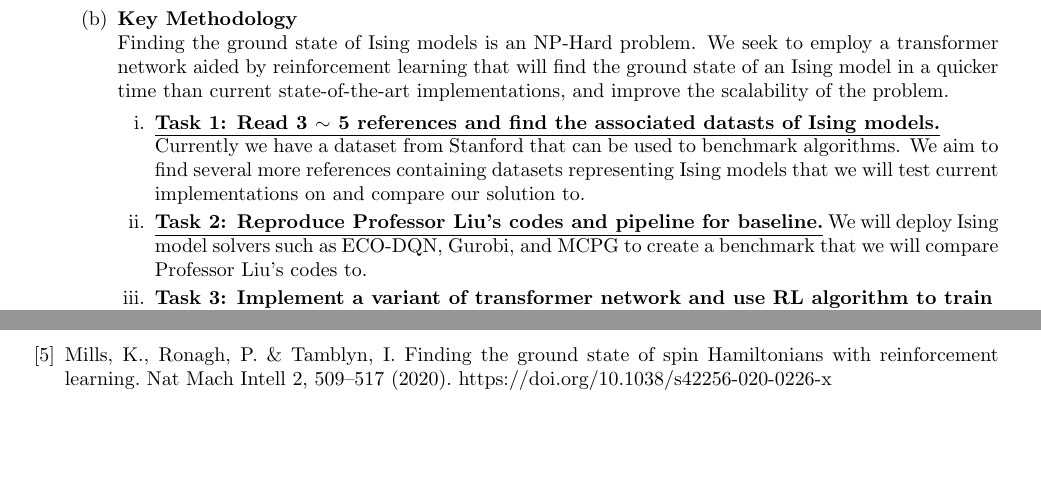
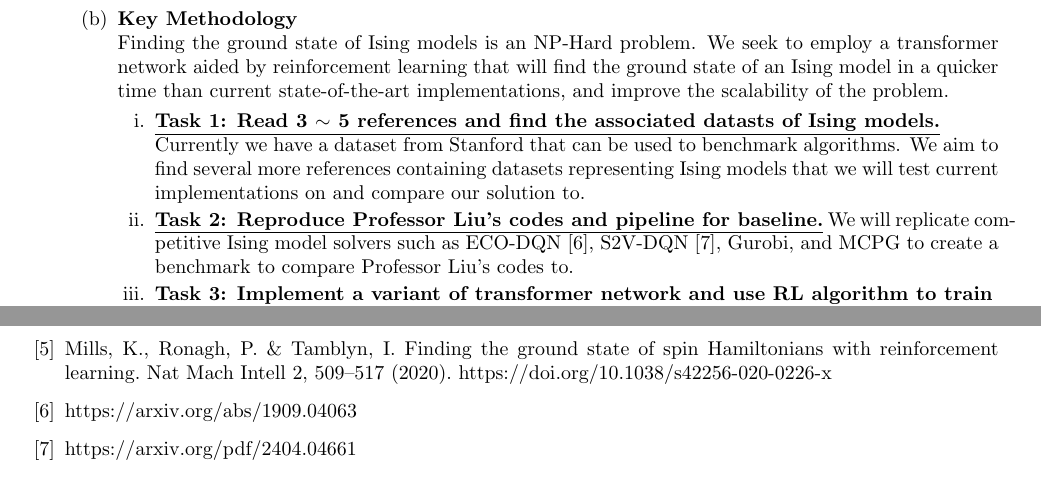
Before and after one commit to HMacEntee/IsingModelForCO-Spring2025, a LaTeX document (ProjectProposal/RA_PP_Spring2025.tex): two parts of the page, joined at a grey line, cut so that both start at the same text. Compiled offline with pdfLaTeX.

Commit message:
porposal changes

```diff
--- a/ProjectProposal/RA_PP_Spring2025.tex
+++ b/ProjectProposal/RA_PP_Spring2025.tex
@@ -25,7 +25,7 @@
 
 		\item \textbf{\underline{Task 1: Read 3 $\sim$ 5 references and find the associated datasts of Ising models.}}
 		\newline Currently we have a dataset from Stanford that can be used to benchmark algorithms. We aim to find several more references containing datasets representing Ising models that we will test current implementations on and compare our solution to.
-		\item \textbf{\underline{Task 2: Reproduce Professor Liu's codes and pipeline for baseline.}}  We will deploy Ising model solvers such as ECO-DQN, Gurobi, and MCPG to create a benchmark that we will compare Professor Liu's codes to.
+		\item \textbf{\underline{Task 2: Reproduce Professor Liu's codes and pipeline for baseline.}}  We will replicate competitive Ising model solvers such as ECO-DQN \cite{b6}, S2V-DQN \cite{b7}, Gurobi, and MCPG to create a benchmark to compare Professor Liu's codes to.
 
 		\item \textbf{\underline{Task 3: Implement a variant of transformer network and use RL algorithm to train}}
 		\newline
@@ -57,7 +57,8 @@
 \bibitem{b3}Jiang, Z., Chen, G., Qiao, R. et al. Point convolutional neural network algorithm for Ising model ground state research based on spring vibration. Sci Rep 14, 2643 (2024). https://doi.org/10.1038/s41598-023-49559-3
 \bibitem{b4}Laydevant, J., Marković, D. \& Grollier, J. Training an Ising machine with equilibrium propagation. Nat Commun 15, 3671 (2024). https://doi.org/10.1038/s41467-024-46879-4
 \bibitem{b5}Mills, K., Ronagh, P. \& Tamblyn, I. Finding the ground state of spin Hamiltonians with reinforcement learning. Nat Mach Intell 2, 509–517 (2020). https://doi.org/10.1038/s42256-020-0226-x
-
+\bibitem{b6}https://arxiv.org/abs/1909.04063
+\bibitem{b7}https://arxiv.org/pdf/2404.04661
 
 \end{thebibliography}
 \end{document}
```
Also changed, not shown: ProjectProposal/RA_PP_Spring2025.pdf, 1 other file.
